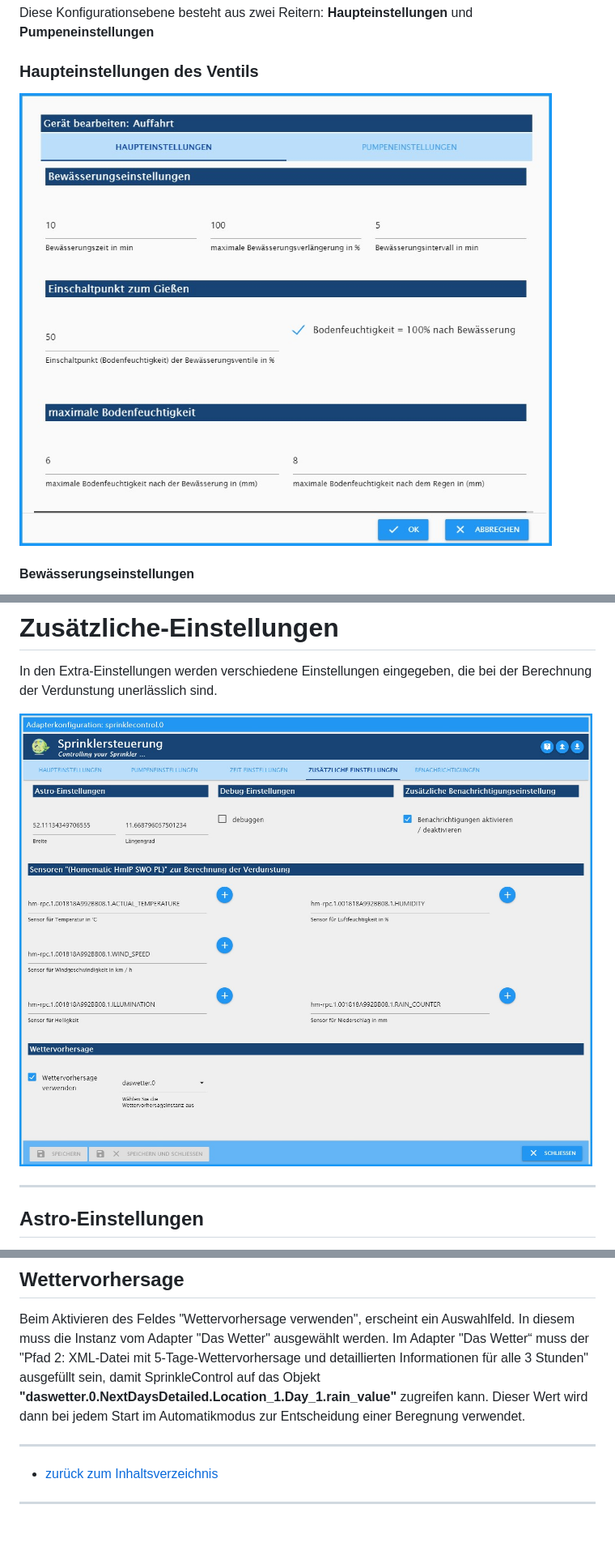
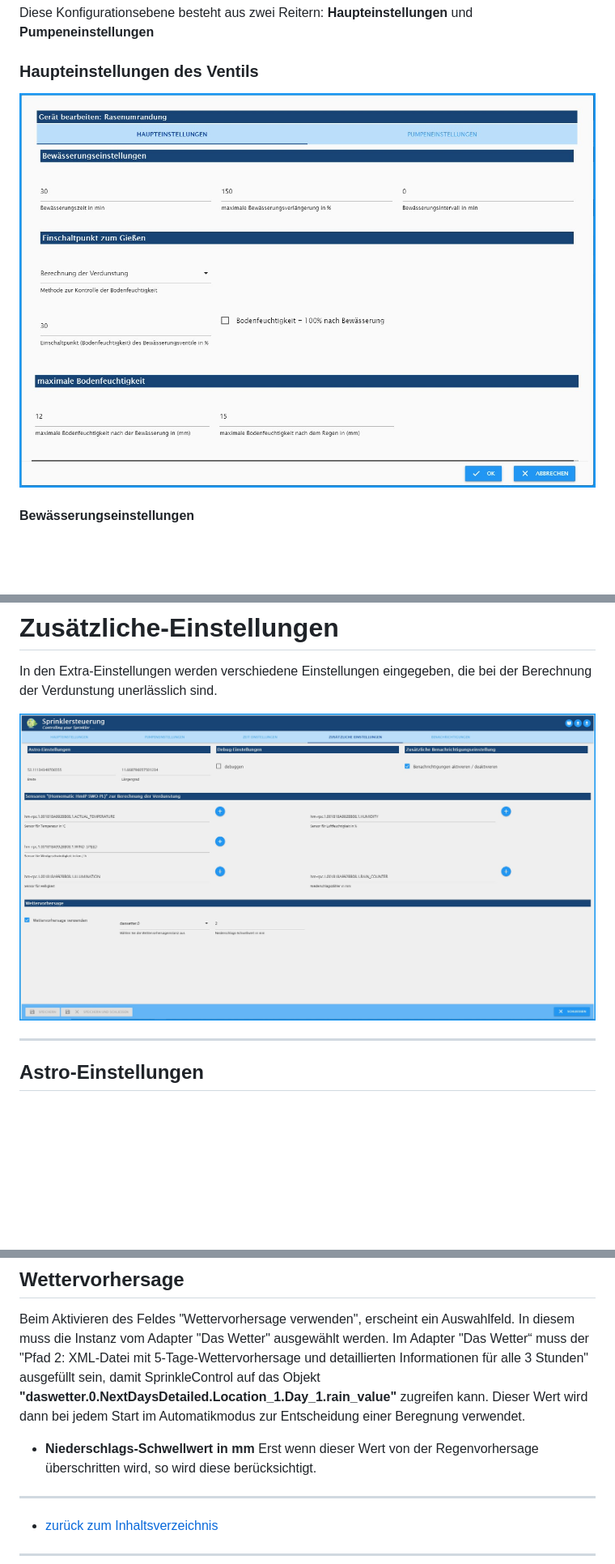
Before and after one commit to Dirk-Peter-md/ioBroker.sprinklecontrol, a Markdown page: docs/de/sprinklecontrol.md, 3 parts joined by grey strips. Shown: that part at 81% size. Rendered like a GitHub page; pictures changed too: docs/de/img/Extraeinstellungen.jpg, docs/de/img/Ventil-Haupteinstellung.jpg; blank space fills up the shorter version.

```diff
--- a/docs/de/sprinklecontrol.md
+++ b/docs/de/sprinklecontrol.md
@@ -261,7 +277,7 @@ Dies geschieht jedes Mal, wenn die Temperatur sich ändert.
 Beim Aktivieren des Feldes "Wettervorhersage verwenden", erscheint ein Auswahlfeld. In diesem muss die Instanz vom Adapter "Das Wetter" ausgewählt werden.
 Im Adapter "Das Wetter“ muss der "Pfad 2: XML-Datei mit 5-Tage-Wettervorhersage und detaillierten Informationen für alle 3 Stunden" ausgefüllt sein,
 damit SprinkleControl auf das Objekt **"daswetter.0.NextDaysDetailed.Location_1.Day_1.rain_value"** zugreifen kann. Dieser Wert wird dann bei jedem Start im Automatikmodus zur Entscheidung einer Beregnung verwendet.
-
+* **Niederschlags-Schwellwert in mm** Erst wenn dieser Wert von der Regenvorhersage überschritten wird, so wird diese berücksichtigt.
 ---
 * [zurück zum Inhaltsverzeichnis](#inhaltsverzeichnis)
 ---
```
Also changed, not shown: other parts of docs/de/sprinklecontrol.md (+18 -2 lines), docs/de/img/analog.jpg (added), docs/de/img/bistabil.jpg (added), 2 other files.
